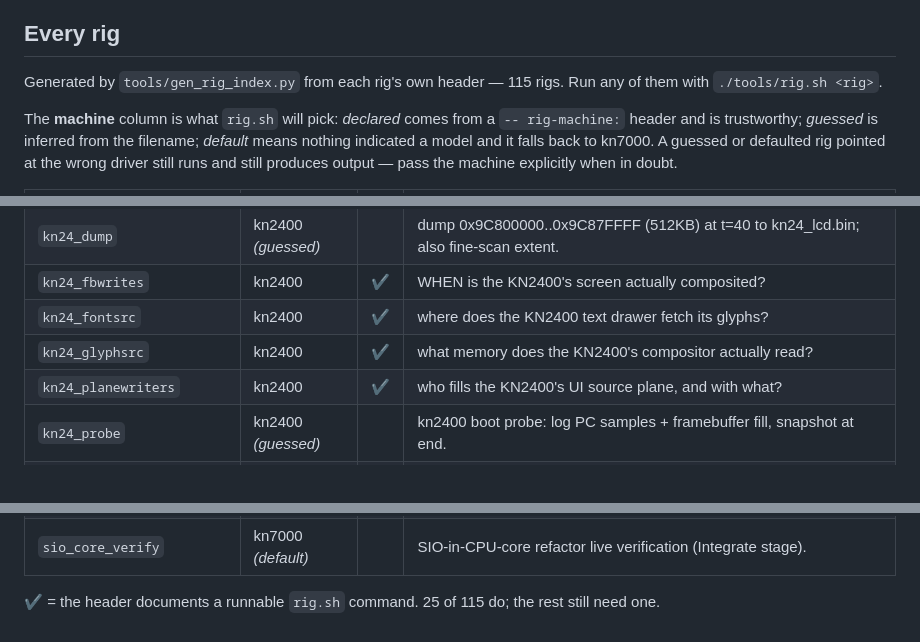
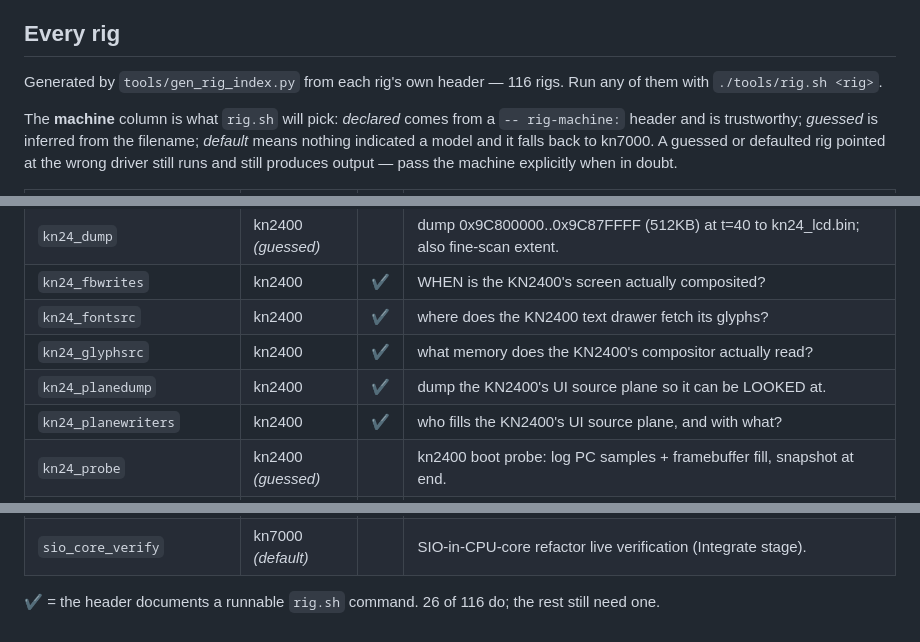
Before and after one commit to ArqueologiaDigital/MAME_Technics_Research, a Markdown page: tools/rigs/README.md, 3 parts joined by grey strips. Rendered like a GitHub page.

```diff
--- a/tools/rigs/README.md
+++ b/tools/rigs/README.md
@@ -190,7 +190,7 @@ total to three of 109:
 
 ## Every rig
 
-Generated by `tools/gen_rig_index.py` from each rig's own header — 115 rigs. Run any of them with `./tools/rig.sh <rig>`.
+Generated by `tools/gen_rig_index.py` from each rig's own header — 116 rigs. Run any of them with `./tools/rig.sh <rig>`.
 
 The **machine** column is what `rig.sh` will pick: *declared* comes from a `-- rig-machine:` header and is trustworthy; *guessed* is inferred from the filename; *default* means nothing indicated a model and it falls back to kn7000. A guessed or defaulted rig pointed at the wrong driver still runs and still produces output — pass the machine explicitly when in doubt.
 
@@ -235,6 +235,7 @@ The **machine** column is what `rig.sh` will pick: *declared* comes from a `-- r
 | `kn24_fbwrites` | kn2400 | ✔ | WHEN is the KN2400's screen actually composited? |
 | `kn24_fontsrc` | kn2400 | ✔ | where does the KN2400 text drawer fetch its glyphs? |
 | `kn24_glyphsrc` | kn2400 | ✔ | what memory does the KN2400's compositor actually read? |
+| `kn24_planedump` | kn2400 | ✔ | dump the KN2400's UI source plane so it can be LOOKED at. |
 | `kn24_planewriters` | kn2400 | ✔ | who fills the KN2400's UI source plane, and with what? |
 | `kn24_probe` | kn2400 *(guessed)* |  | kn2400 boot probe: log PC samples + framebuffer fill, snapshot at end. |
 | `kn24_probe2` | kn2400 *(guessed)* |  | kn2400 probe 2: long run, scan lcdbuf (0x9C000000..0x9CFFFFFF) + vram for content. |
@@ -312,6 +313,6 @@ The **machine** column is what `rig.sh` will pick: *declared* comes from a `-- r
 | `shot` | kn7000 *(default)* |  | — |
 | `sio_core_verify` | kn7000 *(default)* |  | SIO-in-CPU-core refactor live verification (Integrate stage). |
 
-**✔** = the header documents a runnable `rig.sh` command. 25 of 115 do; the rest still need one.
+**✔** = the header documents a runnable `rig.sh` command. 26 of 116 do; the rest still need one.
 
 <!-- END GENERATED RIG INDEX -->
```
Also changed, not shown: notes/FINDINGS-kn2400-table-rom.md (+32 -2 lines), notes/kn2400-ui-plane-2026-08-15.png (added), 2 other files.
